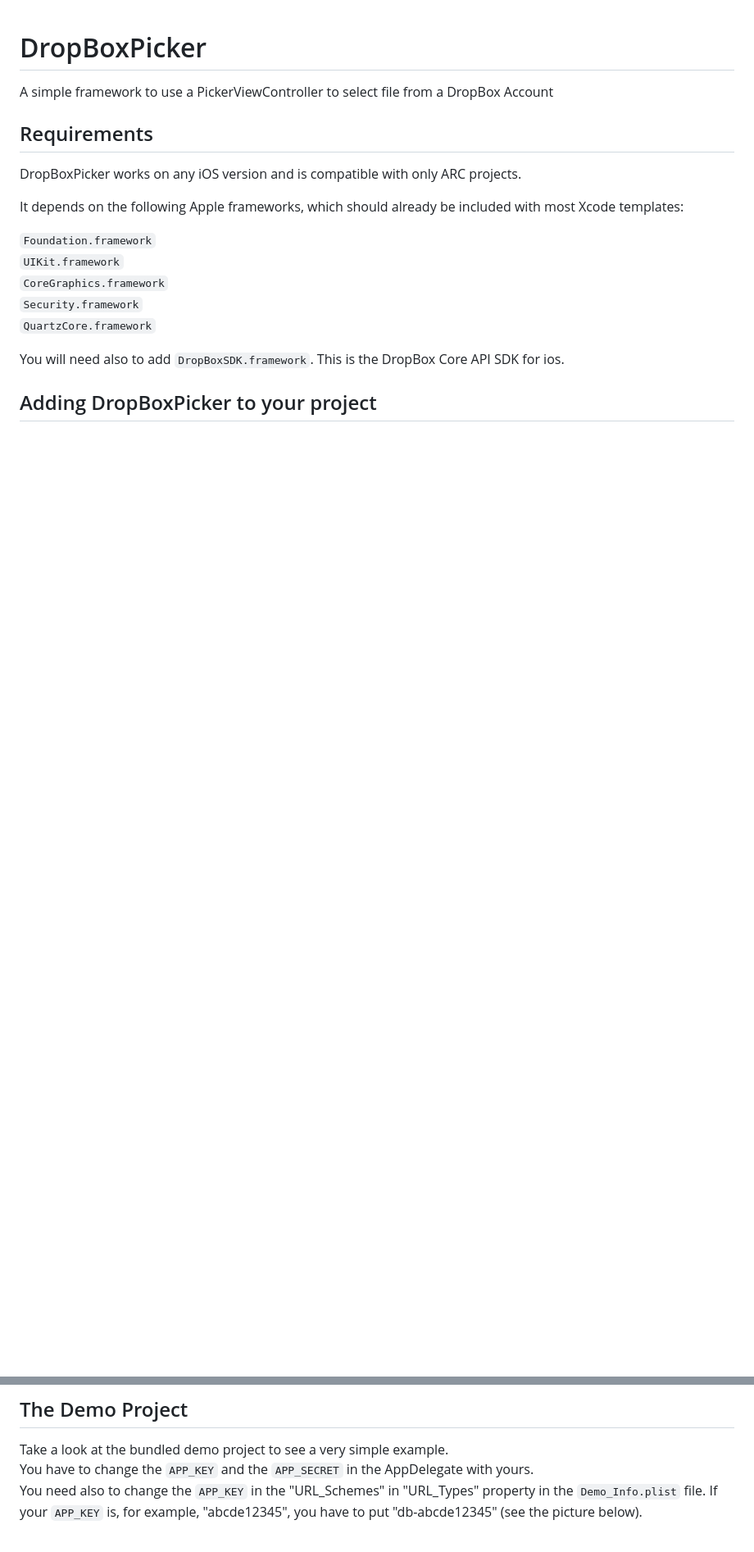
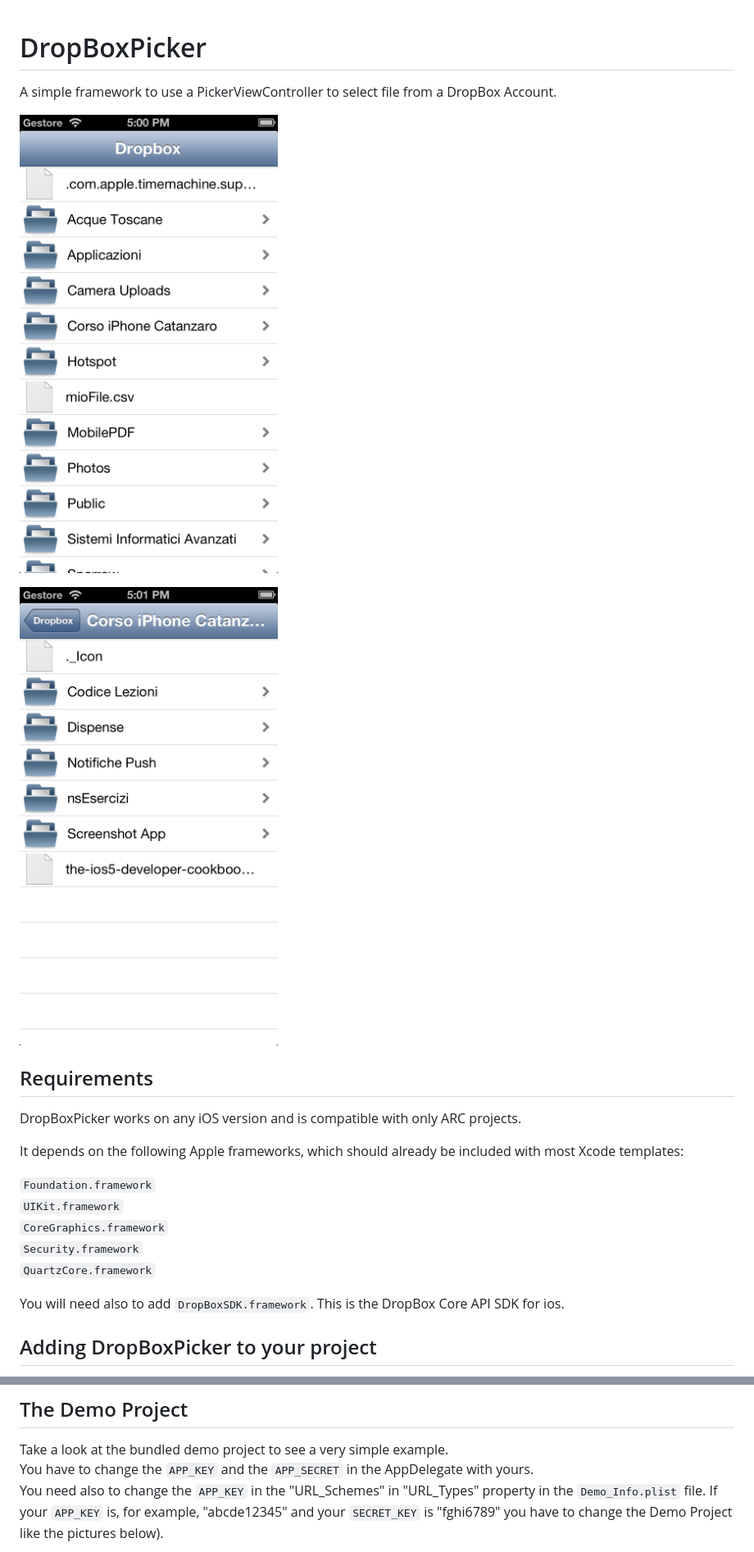
Before and after one commit to FFDeveloper/DropBoxPicker, a Markdown page: README.md, 2 parts joined by grey strips. Shown: that part at 82% size. Drawn GitHub-style; pictures changed too: Pictures/Schermata1.png (added), Pictures/Schermata2.png (added); blank space fills up the shorter version.

Commit message:
Pictures Added

```diff
--- a/README.md
+++ b/README.md
@@ -1,7 +1,11 @@
 DropBoxPicker
 =============
 
-A simple framework to use a PickerViewController to select file from a DropBox Account
+A simple framework to use a PickerViewController to select file from a DropBox Account.
+
+![Alt text](Pictures/Schermata1.png "Picture 1")
+
+![Alt text](Pictures/Schermata2.png "Picture 2")
 
 ## Requirements
 
@@ -77,5 +81,5 @@ For the other configurations look at the DropBox Core API SDK Getting Started Gu
 ## The Demo Project
 Take a look at the bundled demo project to see a very simple example.
 You have to change the `APP_KEY` and the `APP_SECRET` in the AppDelegate with yours.
-You need also to change the `APP_KEY` in the "URL_Schemes" in "URL_Types" property in the `Demo_Info.plist` file. If your `APP_KEY` is, for example, "abcde12345", you have to put "db-abcde12345" (see the picture below).
+You need also to change the `APP_KEY` in the "URL_Schemes" in "URL_Types" property in the `Demo_Info.plist` file. If your `APP_KEY` is, for example, "abcde12345" and your `SECRET_KEY` is "fghi6789" you have to change the Demo Project like the pictures below).
 
```
Also changed, not shown: other parts of README.md (+3 -1 lines), Demo-Info.plist.png (deleted), Pictures/AppDelegate.png (added), 2 other files.
